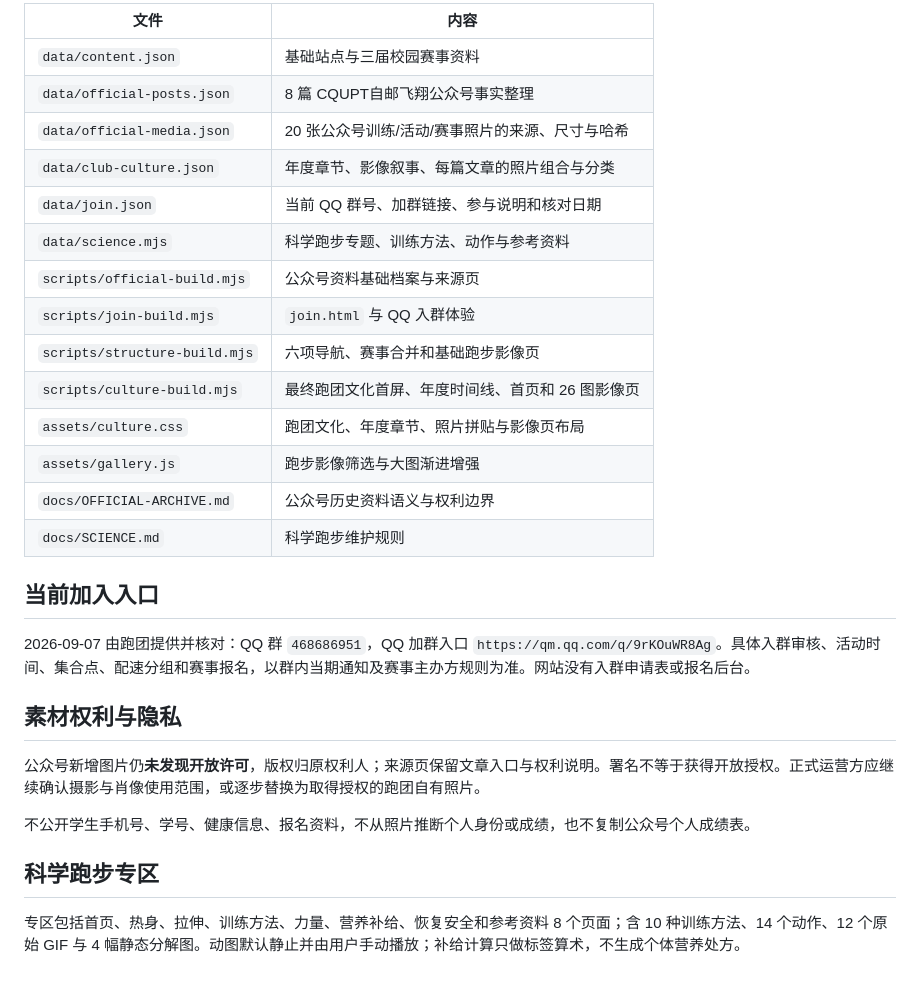
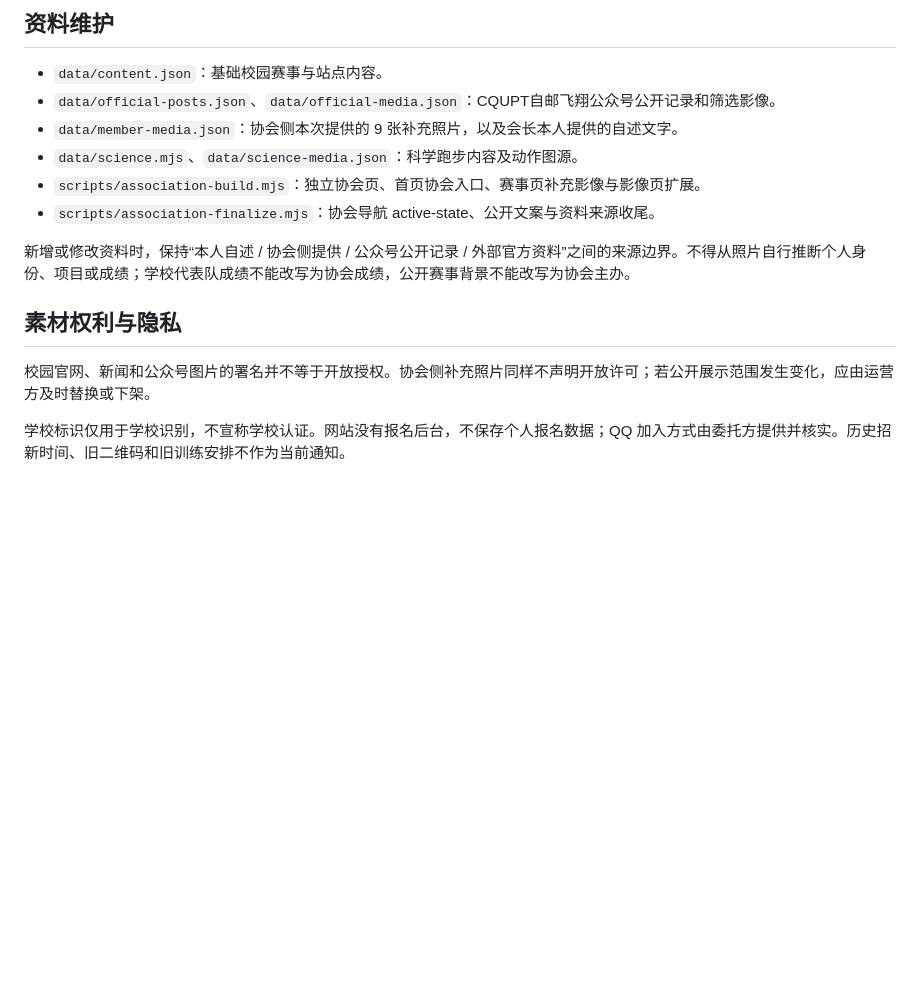
Before and after one commit to yhan-sun/cqupt-zyfx, a Markdown page: README.md, the part around one of its changes. GitHub-like rendering; blank space fills up the shorter version.

Commit message:
docs: note standalone association page and supplied media

```diff
--- a/README.md
+++ b/README.md
@@ -56,31 +41,17 @@ python tests/structure_browser.py
 
-| 文件 | 内容 |
-| --- | --- |
-| `data/content.json` | 基础站点与三届校园赛事资料 |
-| `data/official-posts.json` | 8 篇 CQUPT自邮飞翔公众号事实整理 |
-| `data/official-media.json` | 20 张公众号训练/活动/赛事照片的来源、尺寸与哈希 |
-| `data/club-culture.json` | 年度章节、影像叙事、每篇文章的照片组合与分类 |
-| `data/join.json` | 当前 QQ 群号、加群链接、参与说明和核对日期 |
-| `data/science.mjs` | 科学跑步专题、训练方法、动作与参考资料 |
-| `scripts/official-build.mjs` | 公众号资料基础档案与来源页 |
-| `scripts/join-build.mjs` | `join.html` 与 QQ 入群体验 |
-| `scripts/structure-build.mjs` | 六项导航、赛事合并和基础跑步影像页 |
-| `scripts/culture-build.mjs` | 最终跑团文化首屏、年度时间线、首页和 26 图影像页 |
-| `assets/culture.css` | 跑团文化、年度章节、照片拼贴与影像页布局 |
-| `assets/gallery.js` | 跑步影像筛选与大图渐进增强 |
-| `docs/OFFICIAL-ARCHIVE.md` | 公众号历史资料语义与权利边界 |
-| `docs/SCIENCE.md` | 科学跑步维护规则 |
+## 资料维护
 
-## 当前加入入口
+- `data/content.json`：基础校园赛事与站点内容。
+- `data/official-posts.json`、`data/official-media.json`：CQUPT自邮飞翔公众号公开记录和筛选影像。
+- `data/member-media.json`：协会侧本次提供的 9 张补充照片，以及会长本人提供的自述文字。
+- `data/science.mjs`、`data/science-media.json`：科学跑步内容及动作图源。
+- `scripts/association-build.mjs`：独立协会页、首页协会入口、赛事页补充影像与影像页扩展。
+- `scripts/association-finalize.mjs`：协会导航 active-state、公开文案与资料来源收尾。
 
-2026-09-07 由跑团提供并核对：QQ 群 `468686951`，QQ 加群入口 `https://qm.qq.com/q/9rKOuWR8Ag`。具体入群审核、活动时间、集合点、配速分组和赛事报名，以群内当期通知及赛事主办方规则为准。网站没有入群申请表或报名后台。
+新增或修改资料时，保持“本人自述 / 协会侧提供 / 公众号公开记录 / 外部官方资料”之间的来源边界。不得从照片自行推断个人身份、项目或成绩；学校代表队成绩不能改写为协会成绩，公开赛事背景不能改写为协会主办。
 
 ## 素材权利与隐私
 
-公众号新增图片仍**未发现开放许可**，版权归原权利人；来源页保留文章入口与权利说明。署名不等于获得开放授权。正式运营方应继续确认摄影与肖像使用范围，或逐步替换为取得授权的跑团自有照片。
+校园官网、新闻和公众号图片的署名并不等于开放授权。协会侧补充照片同样不声明开放许可；若公开展示范围发生变化，应由运营方及时替换或下架。
 
-不公开学生手机号、学号、健康信息、报名资料，不从照片推断个人身份或成绩，也不复制公众号个人成绩表。
-
-## 科学跑步专区
-
-专区包括首页、热身、拉伸、训练方法、力量、营养补给、恢复安全和参考资料 8 个页面；含 10 种训练方法、14 个动作、12 个原始 GIF 与 4 幅静态分解图。动图默认静止并由用户手动播放；补给计算只做标签算术，不生成个体营养处方。
+学校标识仅用于学校识别，不宣称学校认证。网站没有报名后台，不保存个人报名数据；QQ 加入方式由委托方提供并核实。历史招新时间、旧二维码和旧训练安排不作为当前通知。
```
Also changed, not shown: other parts of README.md (+14 -29 lines).
